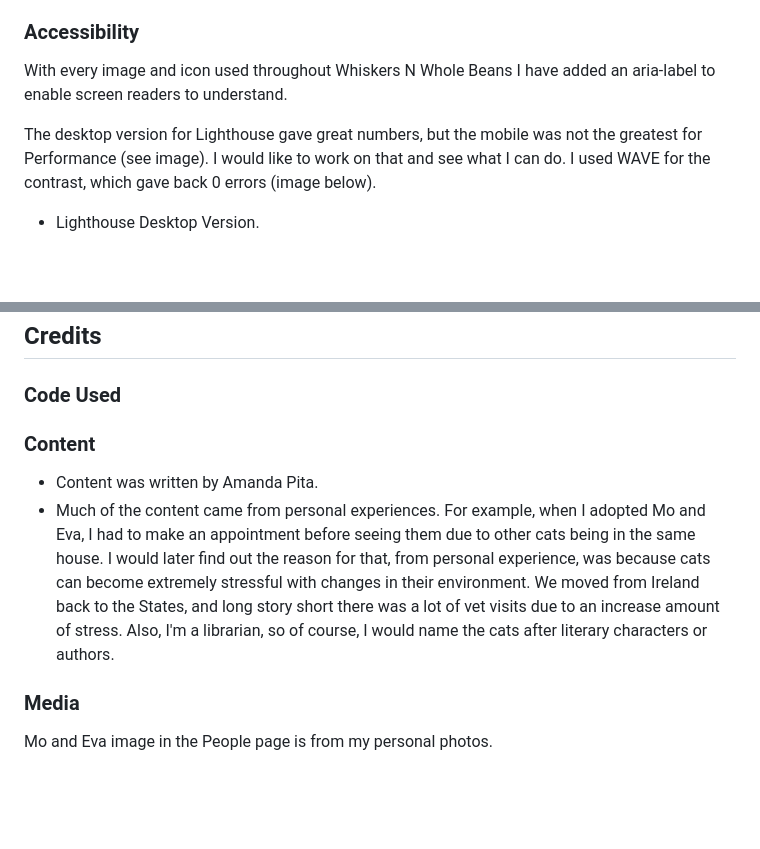
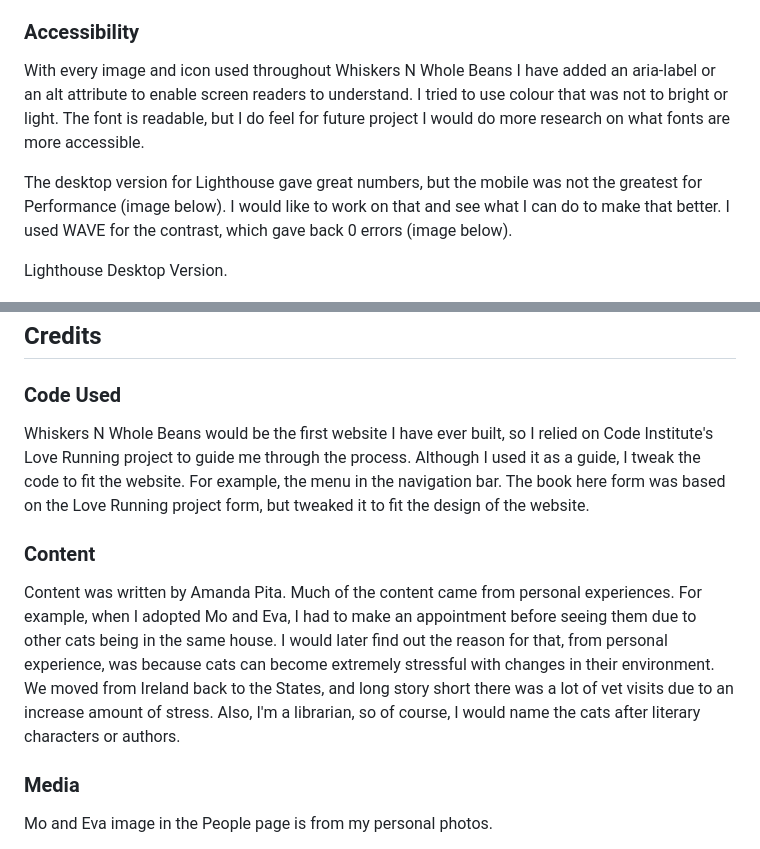
Before and after one commit to apita1423/whiskers-n-whole-beans, a Markdown page: README.md, 2 parts joined by grey strips. GitHub-like rendering; blank space fills up the shorter version.

Commit message:
Add to accessibilty code used content

```diff
--- a/README.md
+++ b/README.md
@@ -95,11 +95,11 @@ I used Balsamiq to bring my ideas to "life". There was a lot that I added to the
 - I know many of the future implementaions were ideas that I thought of from the beginning, but my knowledge is not there yet. As my knowledge grows I would like to test them on this project.
 
 ### Accessibility
-With every image and icon used throughout Whiskers N Whole Beans I have added an aria-label to enable screen readers to understand.
+With every image and icon used throughout Whiskers N Whole Beans I have added an aria-label or an alt attribute to enable screen readers to understand. I tried to use colour that was not to bright or light. The font is readable, but I do feel for future project I would do more research on what fonts are more accessible.
 
-The desktop version for Lighthouse gave great numbers, but the mobile was not the greatest for Performance (see image). I would like to work on that and see what I can do. I used WAVE for the contrast, which gave back 0 errors (image below).
+The desktop version for Lighthouse gave great numbers, but the mobile was not the greatest for Performance (image below). I would like to work on that and see what I can do to make that better. I used WAVE for the contrast, which gave back 0 errors (image below).
 
-- Lighthouse Desktop Version.
+Lighthouse Desktop Version.
 
 ![Lighthouse Desktop](/assets/readme-images/lighthouse-desktop.png)
 
@@ -171,10 +171,11 @@ Testing was done by me, friends, and family. This was to ensure that the site an
 ## Credits
 
 ### Code Used
+Whiskers N Whole Beans would be the first website I have ever built, so I relied on Code Institute's Love Running project to guide me through the process. Although I used it as a guide, I tweak the code to fit the website. For example, the menu in the navigation bar. The book here form was based on the Love Running project form, but tweaked it to fit the design of the website.
 
 ### Content
-- Content was written by Amanda Pita.
-- Much of the content came from personal experiences. For example, when I adopted Mo and Eva, I had to make an appointment before seeing them due to other cats being in the same house. I would later find out the reason for that, from personal experience, was because cats can become extremely stressful with changes in their environment. We moved from Ireland back to the States, and long story short there was a lot of vet visits due to an increase amount of stress. Also, I'm a librarian, so of course, I would name the cats after literary characters or authors.
+Content was written by Amanda Pita.
+Much of the content came from personal experiences. For example, when I adopted Mo and Eva, I had to make an appointment before seeing them due to other cats being in the same house. I would later find out the reason for that, from personal experience, was because cats can become extremely stressful with changes in their environment. We moved from Ireland back to the States, and long story short there was a lot of vet visits due to an increase amount of stress. Also, I'm a librarian, so of course, I would name the cats after literary characters or authors.
 
 ### Media
 Mo and Eva image in the People page is from my personal photos.
```
Also changed, not shown: other parts of README.md (+2 -2 lines).
